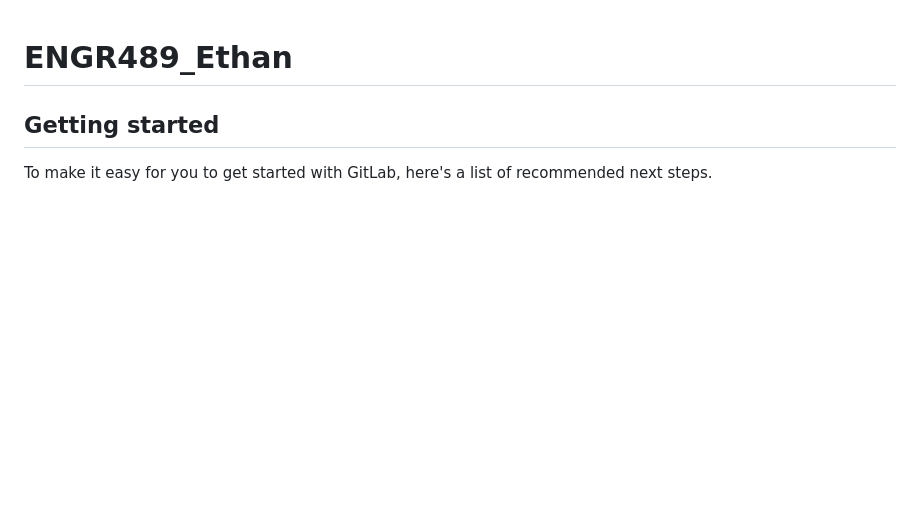
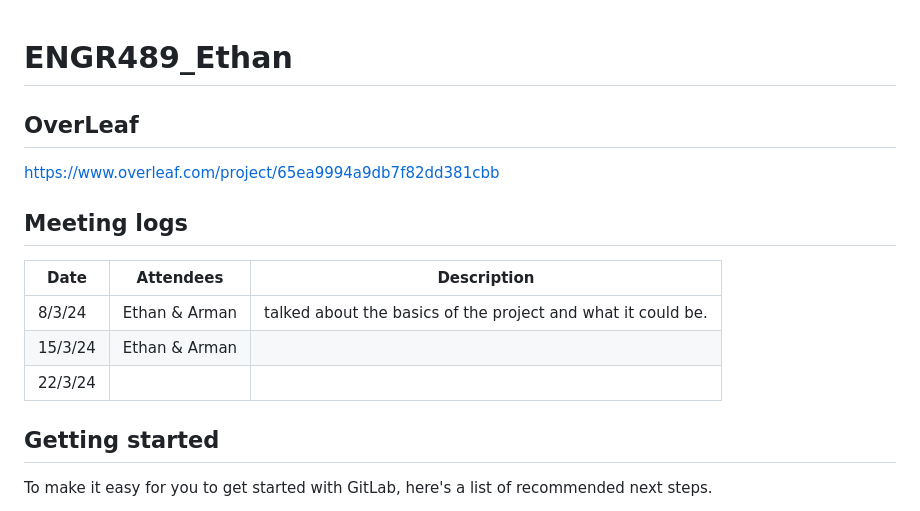
Before and after one commit to EthanWindle/Incident_Response_Simulator_Web_App, a Markdown page: README.md, the part around the change. Drawn GitHub-style; blank space fills up the shorter version.

```diff
--- a/README.md
+++ b/README.md
@@ -1,5 +1,17 @@
 # ENGR489_Ethan
 
+
+## OverLeaf
+
+https://www.overleaf.com/project/65ea9994a9db7f82dd381cbb
+
+## Meeting logs
+
+| Date | Attendees | Description |
+| ------ | ------ | ------ |
+| 8/3/24 | Ethan & Arman | talked about the basics of the project and what it could be. |
+| 15/3/24 | Ethan & Arman | |
+| 22/3/24 | | |
 
 
 ## Getting started
```
